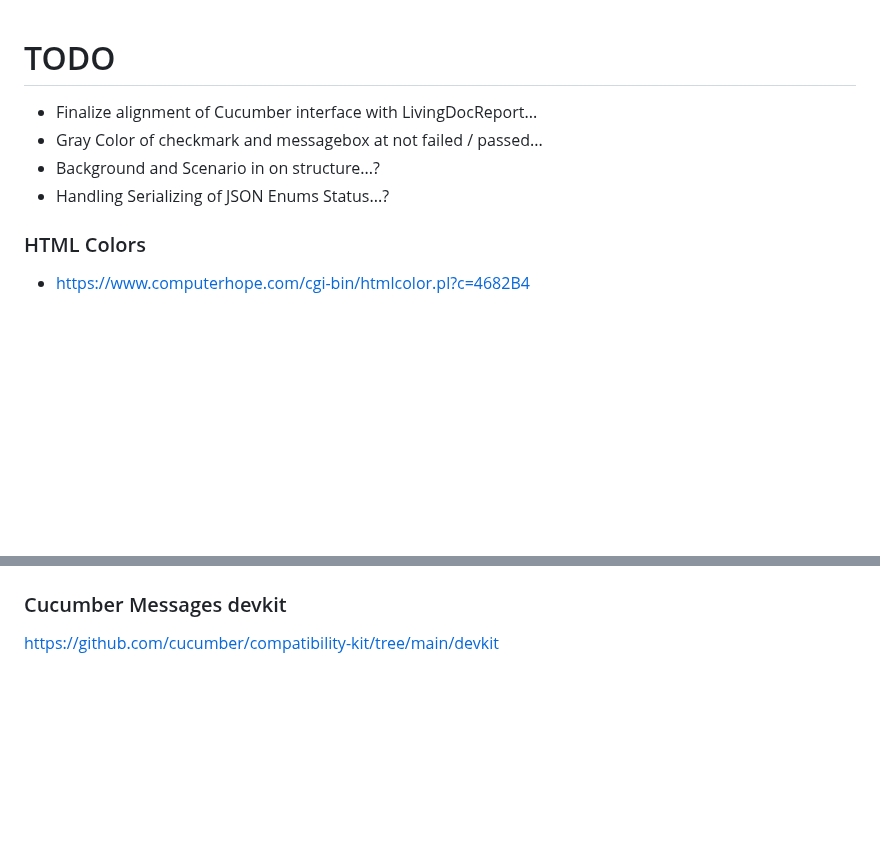
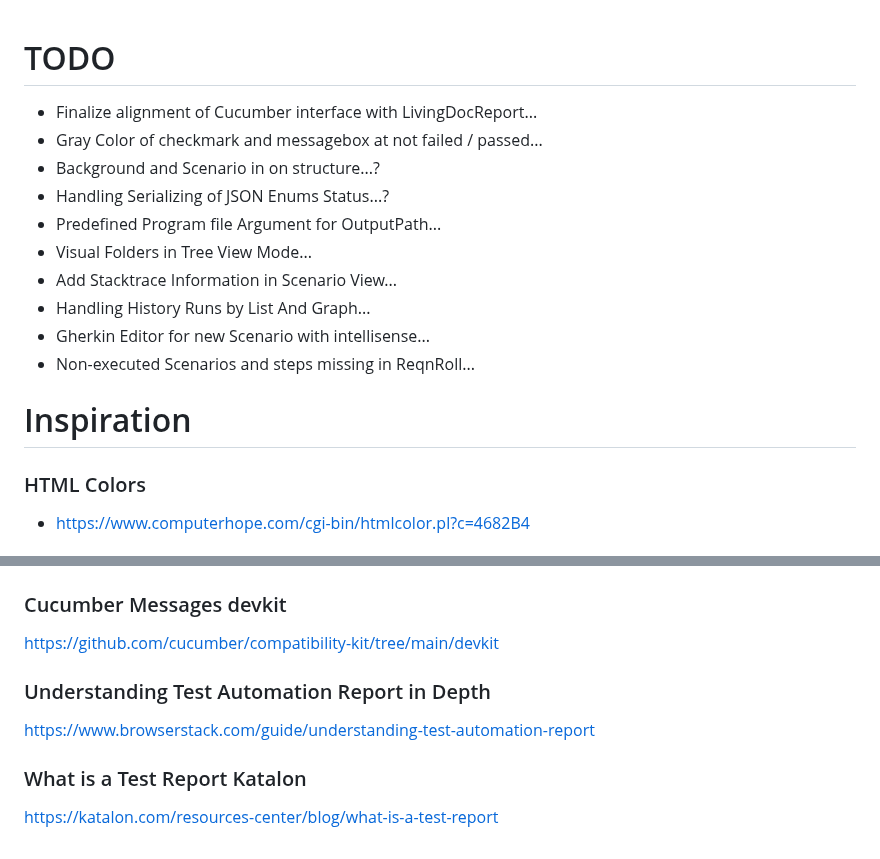
Before and after one commit to ExpressiumOSS/Expressium.LivingDoc, a Markdown page: Expressium.LivingDocReport/TODO.md, 2 parts joined by grey strips. Drawn GitHub-style; blank space fills up the shorter version.

```diff
--- a/Expressium.LivingDocReport/TODO.md
+++ b/Expressium.LivingDocReport/TODO.md
@@ -1,9 +1,17 @@
 # TODO
-
 * Finalize alignment of Cucumber interface with LivingDocReport...
 * Gray Color of checkmark and messagebox at not failed / passed...
 * Background and Scenario in on structure...?
 * Handling Serializing of JSON Enums Status...?
+* Predefined Program file Argument for OutputPath...
+* Visual Folders in Tree View Mode...
+* Add Stacktrace Information in Scenario View...
+* Handling History Runs by List And Graph...
+* Gherkin Editor for new Scenario with intellisense...
+* Non-executed Scenarios and steps missing in ReqnRoll...
+
+
+# Inspiration
 
 ### HTML Colors
 * https://www.computerhope.com/cgi-bin/htmlcolor.pl?c=4682B4
@@ -31,3 +39,9 @@
 
 ### Cucumber Messages devkit
 https://github.com/cucumber/compatibility-kit/tree/main/devkit
+
+### Understanding Test Automation Report in Depth
+https://www.browserstack.com/guide/understanding-test-automation-report
+
+### What is a Test Report Katalon
+https://katalon.com/resources-center/blog/what-is-a-test-report
```
Also changed, not shown: README.md (+15 -10 lines), ExpressiumLivingDoc.png (added).
